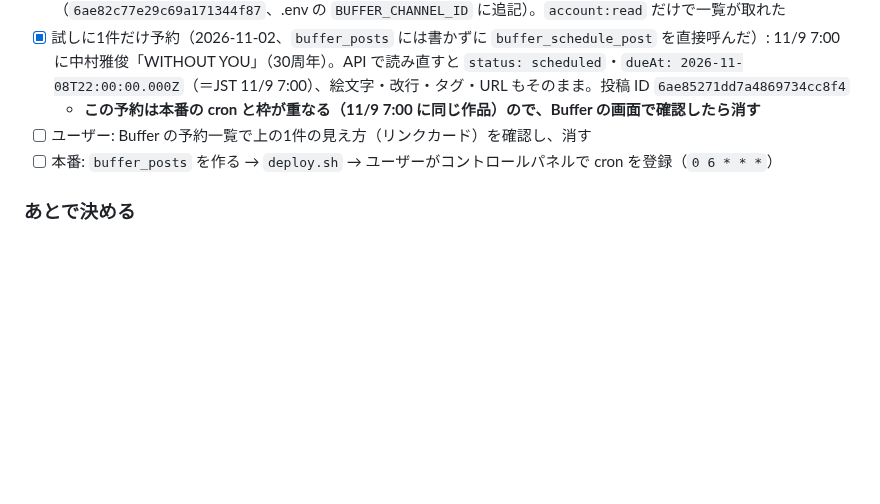
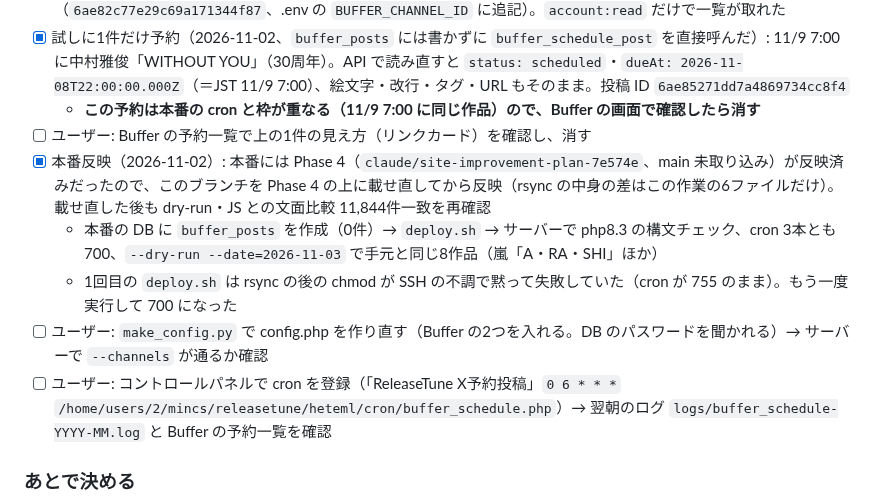
Before and after one commit to mincsnet/releasetune, a Markdown page: tasks/todo.md, the part around the change. Rendered like a GitHub page; blank space fills up the shorter version.

Commit message:
docs: Buffer 予約投稿の本番反映を記録
Co-Authored-By: Claude Opus 5.5 <noreply@anthropic.com>

```diff
--- a/tasks/todo.md
+++ b/tasks/todo.md
@@ -30,7 +30,11 @@
 - [x] 試しに1件だけ予約（2026-11-02、`buffer_posts` には書かずに `buffer_schedule_post` を直接呼んだ）: 11/9 7:00 に中村雅俊「WITHOUT YOU」（30周年）。API で読み直すと `status: scheduled`・`dueAt: 2026-11-08T22:00:00.000Z`（＝JST 11/9 7:00）、絵文字・改行・タグ・URL もそのまま。投稿 ID `6ae85271dd7a4869734cc8f4`
   - **この予約は本番の cron と枠が重なる（11/9 7:00 に同じ作品）ので、Buffer の画面で確認したら消す**
 - [ ] ユーザー: Buffer の予約一覧で上の1件の見え方（リンクカード）を確認し、消す
-- [ ] 本番: `buffer_posts` を作る → `deploy.sh` → ユーザーがコントロールパネルで cron を登録（`0 6 * * *`）
+- [x] 本番反映（2026-11-02）: 本番には Phase 4（`claude/site-improvement-plan-7e574e`、main 未取り込み）が反映済みだったので、このブランチを Phase 4 の上に載せ直してから反映（rsync の中身の差はこの作業の6ファイルだけ）。載せ直した後も dry-run・JS との文面比較 11,844件一致を再確認
+  - 本番の DB に `buffer_posts` を作成（0件）→ `deploy.sh` → サーバーで php8.3 の構文チェック、cron 3本とも 700、`--dry-run --date=2026-11-03` で手元と同じ8作品（嵐「A・RA・SHI」ほか）
+  - 1回目の `deploy.sh` は rsync の後の chmod が SSH の不調で黙って失敗していた（cron が 755 のまま）。もう一度実行して 700 になった
+- [ ] ユーザー: `make_config.py` で config.php を作り直す（Buffer の2つを入れる。DB のパスワードを聞かれる）→ サーバーで `--channels` が通るか確認
+- [ ] ユーザー: コントロールパネルで cron を登録（「ReleaseTune X予約投稿」`0 6 * * *` `/home/users/2/mincs/releasetune/heteml/cron/buffer_schedule.php`）→ 翌朝のログ `logs/buffer_schedule-YYYY-MM.log` と Buffer の予約一覧を確認
 
 ### あとで決める
 - ピックは日付で決まるので、同じ日は毎年ほぼ同じ8作品になる。前の年に投稿した作品を後ろに回すかは1年たつ前に決める
```
